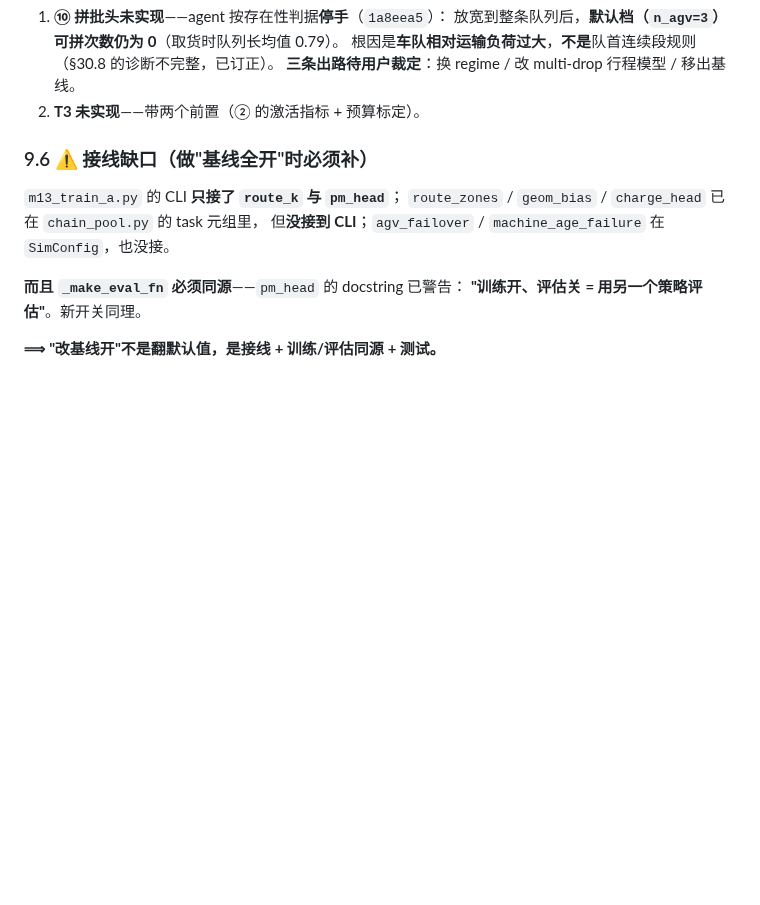
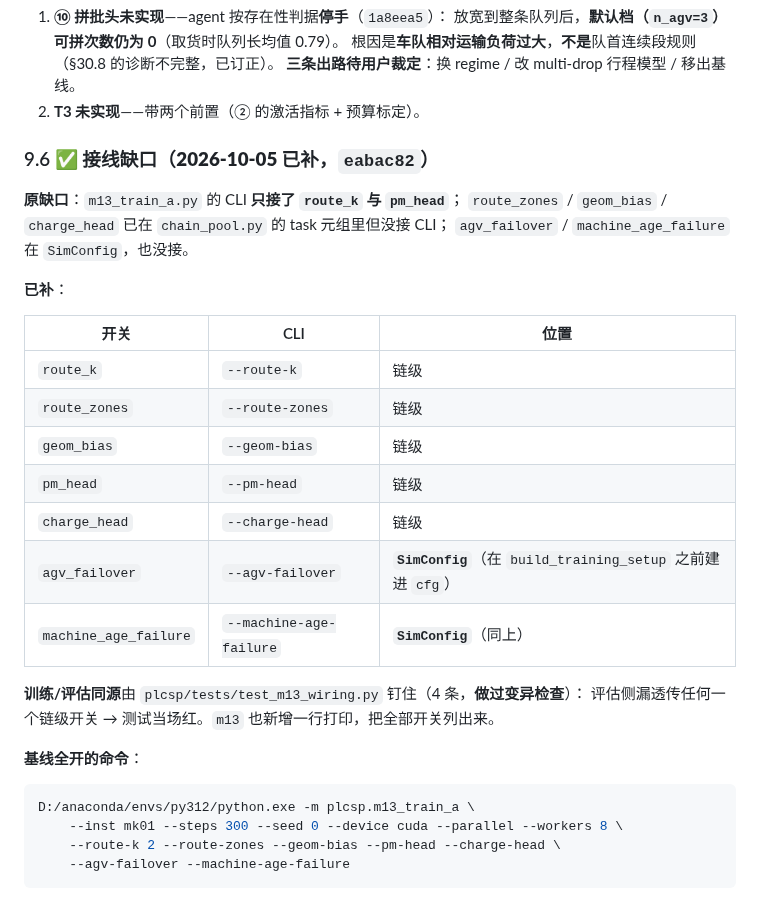
Before and after one commit to wangyuanxty/plcsp, a Markdown page: docs/experiment-plan.md, the part around the change. Rendered like a GitHub page; blank space fills up the shorter version.

Commit message:
docs: experiment-plan §9.6 接线缺口标记为已补（eabac82）+ 给出基线全开的完整命令
六开关的 CLI 名与位置列成表；训练/评估同源由 test_m13_wiring.py 钉住（做过变异检查）；
并写出「基线全开」的可复制命令。只改文档。

````diff
--- a/docs/experiment-plan.md
+++ b/docs/experiment-plan.md
@@ -251,13 +251,32 @@ F 敏感性  ·  G HGS  ·  E O3b（需要先做 O1 的加长实验）
    **三条出路待用户裁定**：换 regime / 改 multi-drop 行程模型 / 移出基线。
 2. **T3 未实现**——带两个前置（② 的激活指标 + 预算标定）。
 
-### 9.6 ⚠️ 接线缺口（做"基线全开"时必须补）
+### 9.6 ✅ 接线缺口（**2026-10-05 已补**，`eabac82`）
 
-`m13_train_a.py` 的 CLI **只接了 `route_k` 与 `pm_head`**；
-`route_zones` / `geom_bias` / `charge_head` 已在 `chain_pool.py` 的 task 元组里，
-但**没接到 CLI**；`agv_failover` / `machine_age_failure` 在 `SimConfig`，也没接。
+**原缺口**：`m13_train_a.py` 的 CLI **只接了 `route_k` 与 `pm_head`**；
+`route_zones` / `geom_bias` / `charge_head` 已在 `chain_pool.py` 的 task 元组里但没接 CLI；
+`agv_failover` / `machine_age_failure` 在 `SimConfig`，也没接。
 
-**而且 `_make_eval_fn` 必须同源**——`pm_head` 的 docstring 已警告：
-**"训练开、评估关 = 用另一个策略评估"**。新开关同理。
+**已补**：
 
-**⟹ "改基线开"不是翻默认值，是接线 + 训练/评估同源 + 测试。**
+| 开关 | CLI | 位置 |
+|---|---|---|
+| `route_k` | `--route-k` | 链级 |
+| `route_zones` | `--route-zones` | 链级 |
+| `geom_bias` | `--geom-bias` | 链级 |
+| `pm_head` | `--pm-head` | 链级 |
+| `charge_head` | `--charge-head` | 链级 |
+| `agv_failover` | `--agv-failover` | **`SimConfig`**（在 `build_training_setup` 之前建进 `cfg`） |
+| `machine_age_failure` | `--machine-age-failure` | **`SimConfig`**（同上） |
+
+**训练/评估同源**由 `plcsp/tests/test_m13_wiring.py` 钉住（4 条，**做过变异检查**）：
+评估侧漏透传任何一个链级开关 → 测试当场红。`m13` 也新增一行打印，把全部开关列出来。
+
+**基线全开的命令**：
+
+```bash
+D:/anaconda/envs/py312/python.exe -m plcsp.m13_train_a \
+    --inst mk01 --steps 300 --seed 0 --device cuda --parallel --workers 8 \
+    --route-k 2 --route-zones --geom-bias --pm-head --charge-head \
+    --agv-failover --machine-age-failure
+```
````
